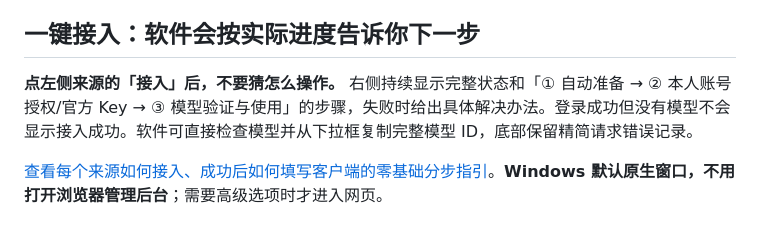
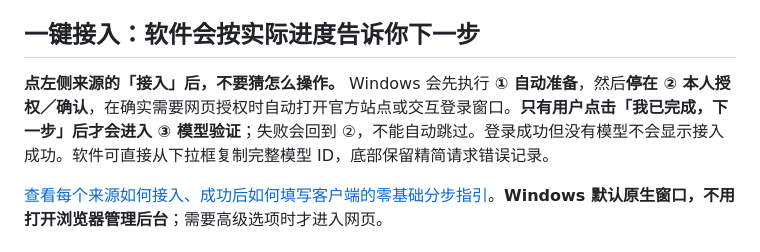
Before and after one commit to NLKASHEI/MIXED-API, a Markdown page: README.md, the part around the change. GitHub-like rendering.

Commit message:
Clarify user-confirmed next-step controls and non-skippable verification

```diff
--- a/README.md
+++ b/README.md
@@ -12,7 +12,7 @@ Windows 默认打开原生 Win32 管理窗口，无需浏览器；Android 使用
 
 ## 一键接入：软件会按实际进度告诉你下一步
 
-**点左侧来源的「接入」后，不要猜怎么操作。** 右侧持续显示完整状态和「① 自动准备 → ② 本人账号授权/官方 Key → ③ 模型验证与使用」的步骤，失败时给出具体解决办法。登录成功但没有模型不会显示接入成功。软件可直接检查模型并从下拉框复制完整模型 ID，底部保留精简请求错误记录。
+**点左侧来源的「接入」后，不要猜怎么操作。** Windows 会先执行 **① 自动准备**，然后**停在 ② 本人授权／确认**，在确实需要网页授权时自动打开官方站点或交互登录窗口。**只有用户点击「我已完成，下一步」后才会进入 ③ 模型验证**；失败会回到 ②，不能自动跳过。登录成功但没有模型不会显示接入成功。软件可直接从下拉框复制完整模型 ID，底部保留精简请求错误记录。
 
 [查看每个来源如何接入、成功后如何填写客户端的零基础分步指引](docs/quickstart-guided.md)。**Windows 默认原生窗口，不用打开浏览器管理后台**；需要高级选项时才进入网页。
 
```
